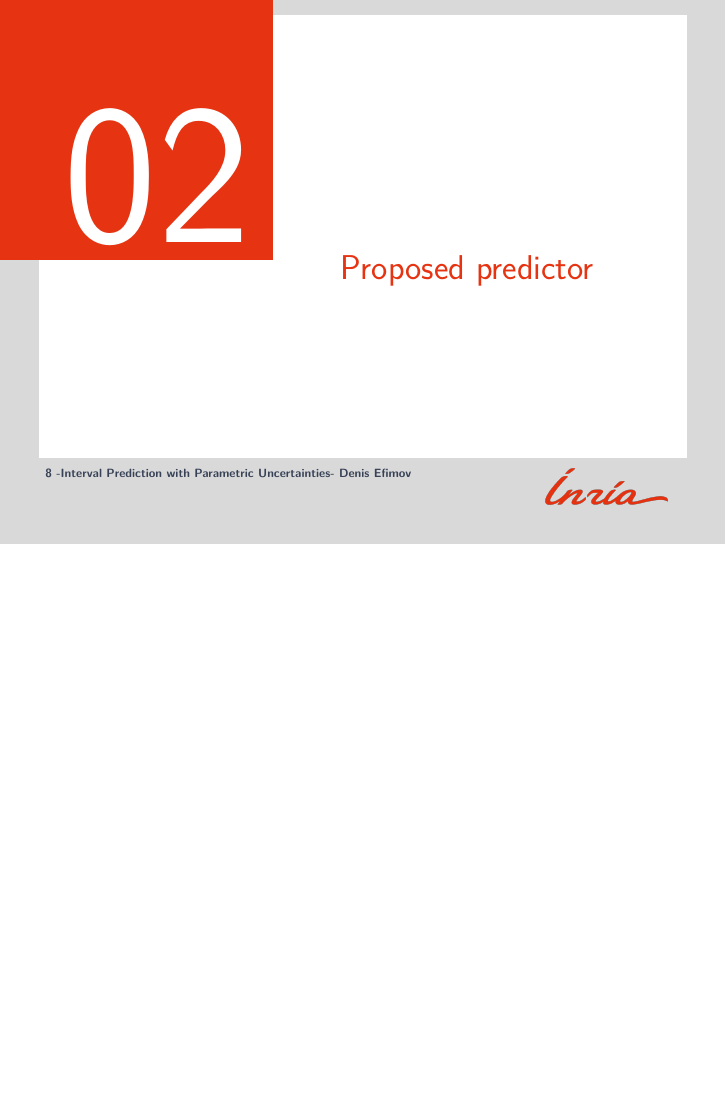
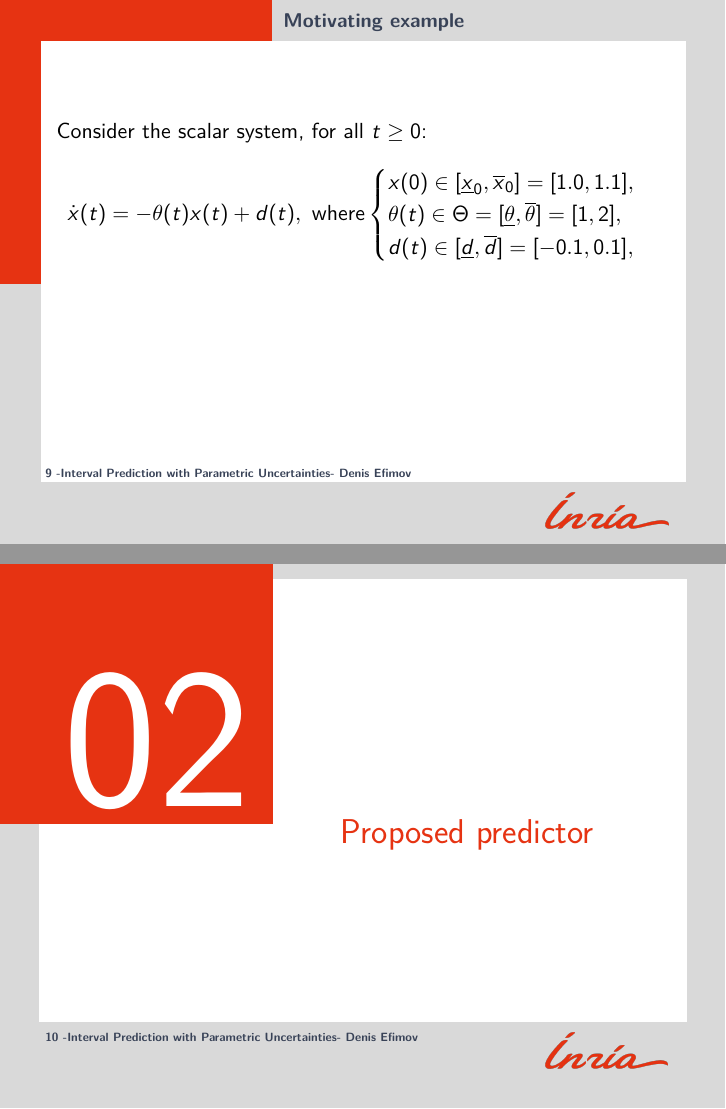
Before and after one commit to eleurent/interval-prediction, LaTeX slides (paper/talk/main.tex): page 8 of 13 before the commit and pages 18 and 19 of 24 after it, the two joined at a grey line, the shorter picture padded with empty space. Compiled offline with pdfLaTeX.

Commit message:
Update slides

```diff
--- a/paper/talk/main.tex
+++ b/paper/talk/main.tex
@@ -2,6 +2,8 @@
 
 %% list of packages here
 \usepackage[absolute,showboxes,overlay]{textpos}
+\usepackage{amssymb}
+\usepackage{amsmath}
 \usepackage{mathtools}
 
 \usepackage{theme/beamerthemeinria}
@@ -97,0 +94,23 @@ Why not use \alert{interval arithmetics}?
+\pause
+\begin{itemize}[<+->]
+	\item[$\drsh$] To propagate the interval to $x(t+dt)$, we need to \\ \alert{bound $A(\theta(t))x(t)$}.
+	\item[$\drsh$] Why not use \alert{interval arithmetics}?
+\end{itemize}
+
+\only<1-4>{\visible<4>{
+\begin{lemma}[Image of an interval]
+If $A$ a \alert{known} matrix, then
+\begin{equation*}
+A^{+}\underline{x}-A^{-}\overline{x}\le Ax\le A^{+}\overline{x}-A^{-}\underline{x}.\label{eq:Interval1}
+\end{equation*}
+where $A^+ = \max(A, 0)$ and $A^- = A-A^+$.
+\end{lemma}
+}}
+\only<5-6>{
+\begin{lemma}[Product of intervals]
+	If $A$ is \alert{unknown} but \alert{bounded} \textup{$\underline{A}\le A\le\overline{A}$},
+	\begin{gather*}
+	\underline{A}^{+}\underline{x}^{+}-\overline{A}^{+}\underline{x}^{-}-\underline{A}^{-}\overline{x}^{+}+\overline{A}^{-}\overline{x}^{-}\leq Ax\\
+	\leq\overline{A}^{+}\overline{x}^{+}-\underline{A}^{+}\overline{x}^{-}-\overline{A}^{-}\underline{x}^{+}+\underline{A}^{-}\underline{x}^{-}.
+	\end{gather*}
+\end{lemma}
@@ -100,3 +143,16 @@ Why not use \alert{interval arithmetics}?
+\begin{frame}{Motivating example}
+Consider the scalar system, for all $t\geq0$:
+\[
+	\dot{x}(t)=-\theta(t)x(t)+d(t), \text{ where}
+	\begin{cases}
+	x(0)\in[\underline{x}_{0},\overline{x}_{0}]=[1.0, 1.1],\\
+	\theta(t)\in\Theta=[\underline{\theta},\overline{\theta}]=[1,2],\\
+	d(t)\in[\underline{d},\overline{d}]=[-0.1,0.1],
+	\end{cases}
+\]
+
+
+\end{frame}
 
 \section{Proposed predictor}
 \frame{\sectionpage}
```
Also changed, not shown: paper/talk/img/interval-hull-0.pdf (added), paper/talk/img/interval-hull.pdf (added), paper/talk/main.tex (40 more changed lines), 1 other file.
